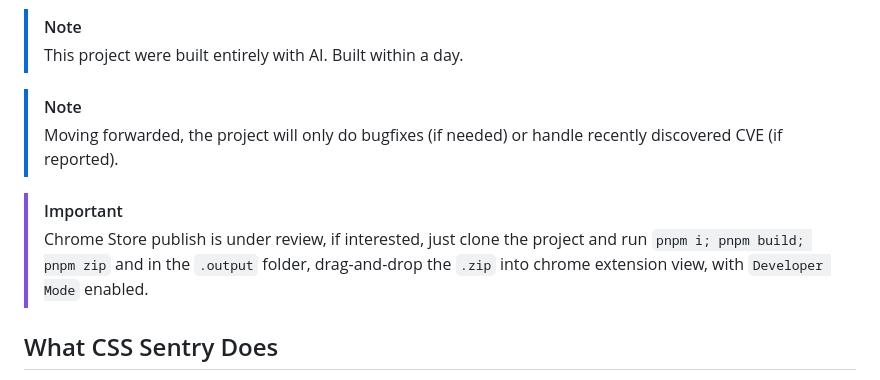
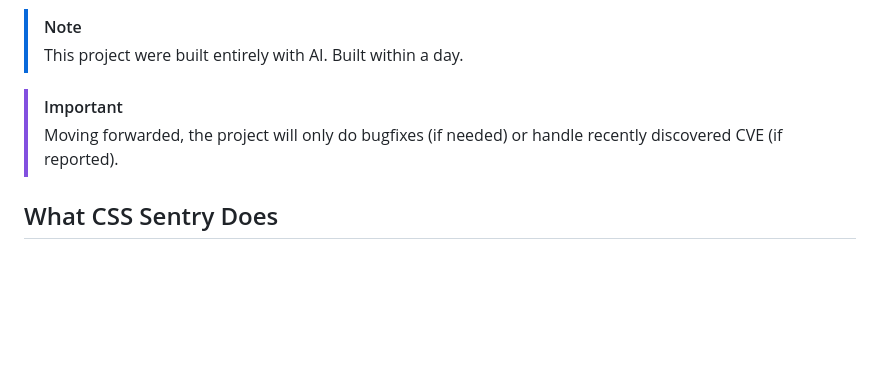
Before and after one commit to dougg0k/css-sentry, a Markdown page: README.md, the part around one of its changes. Rendered like a GitHub page; blank space fills up the shorter version.

```diff
--- a/README.md
+++ b/README.md
@@ -11,11 +12,8 @@ CSS Sentry is not a fork of [CSS Exfil Protection](https://github.com/mlgualtier
 > [!NOTE]
 > This project were built entirely with AI. Built within a day.
 
-> [!NOTE]
+> [!IMPORTANT]
 > Moving forwarded, the project will only do bugfixes (if needed) or handle recently discovered CVE (if reported).
-
-> [!IMPORTANT]
-> Chrome Store publish is under review, if interested, just clone the project and run `pnpm i; pnpm build; pnpm zip` and in the `.output` folder, drag-and-drop the `.zip` into chrome extension view, with `Developer Mode` enabled.
 
 ## What CSS Sentry Does
 
```
Also changed, not shown: other parts of README.md (+1 -0 lines).
